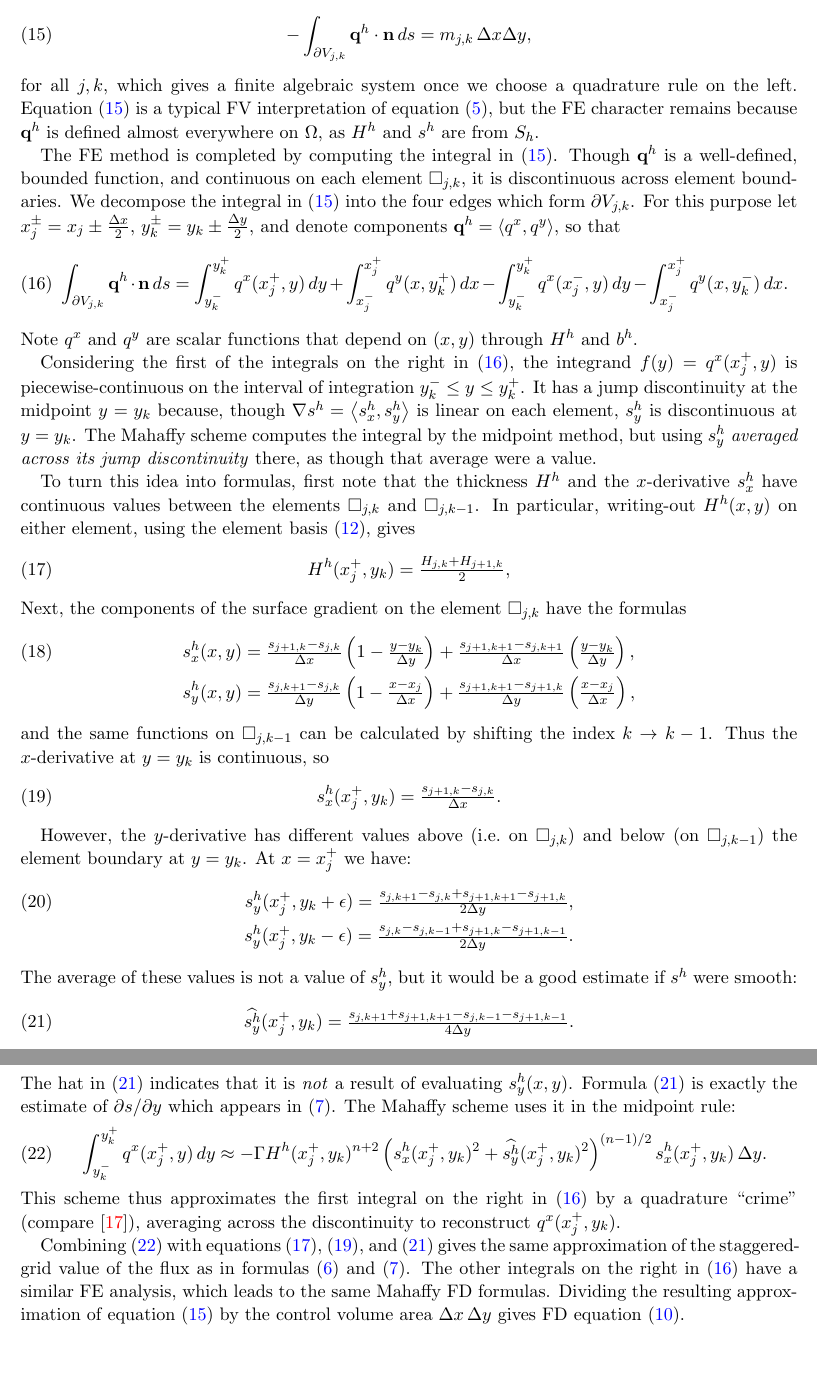
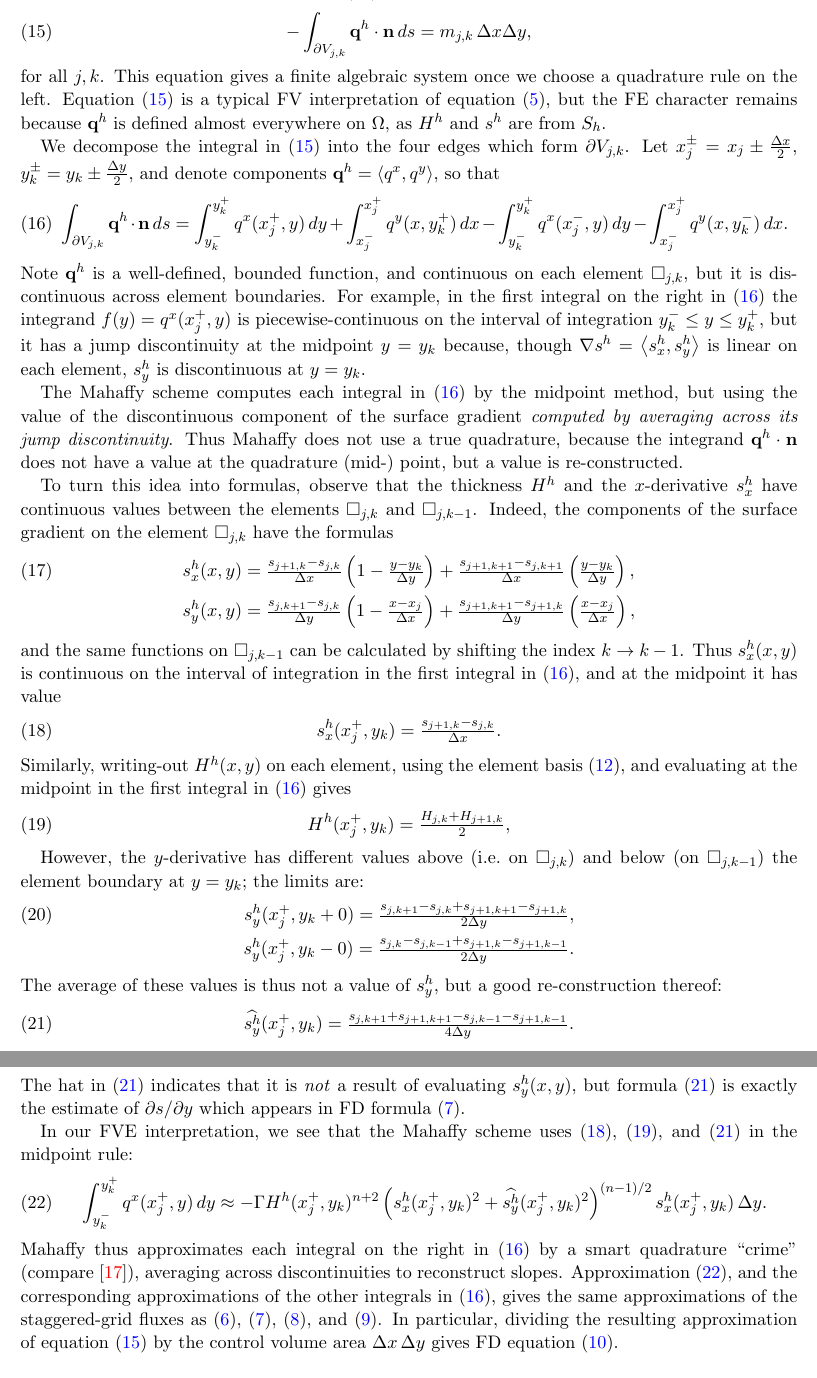
Before and after one commit to bueler/sia-fve, a LaTeX paper (mahaffy/mahaffyfem.tex): two parts of pages 5 and 6 of 7, joined at a grey line, cut so that both start at the same text, the shorter picture padded with empty space. Compiled offline with pdfLaTeX.

Commit message:
Finished a round of revisions which cleans up the Mahaffy-as-FVE interpretation.

```diff
--- a/mahaffy/mahaffyfem.tex
+++ b/mahaffy/mahaffyfem.tex
@@ -198,21 +198,17 @@ We seek an approximate solution $H^h$ from $S_h$.  Let $b^h$ be the piecewise-bi
 \begin{equation}
   - \int_{\partial V_{j,k}} \bq^h \cdot \bn\,ds = m_{j,k}\, \Delta x \Delta y, \label{eq:siafve}
 \end{equation}
-for all $j,k$, which gives a finite algebraic system once we choose a quadrature rule on the left.  Equation \eqref{eq:siafve} is a typical FV interpretation of equation \eqref{eq:siasteady}, but the FE character remains because $\bq^h$ is defined almost everywhere on $\Omega$, as $H^h$ and $s^h$ are from $S_h$.
+for all $j,k$.  This equation gives a finite algebraic system once we choose a quadrature rule on the left.  Equation \eqref{eq:siafve} is a typical FV interpretation of equation \eqref{eq:siasteady}, but the FE character remains because $\bq^h$ is defined almost everywhere on $\Omega$, as $H^h$ and $s^h$ are from $S_h$.
 
-The FE method is completed by computing the integral in \eqref{eq:siafve}.  Though $\bq^h$ is a well-defined, bounded function, and continuous on each element $\square_{j,k}$, it is discontinuous across element boundaries.  We decompose the integral in \eqref{eq:siafve} into the four edges which form $\partial V_{j,k}$.  For this purpose let $x_j^\pm = x_j \pm \dxtwo$, $y_k^\pm = y_k \pm \dytwo$, and denote components $\bq^h = \ip{q^x}{q^y}$, so that
+We decompose the integral in \eqref{eq:siafve} into the four edges which form $\partial V_{j,k}$.  Let $x_j^\pm = x_j \pm \dxtwo$, $y_k^\pm = y_k \pm \dytwo$, and denote components $\bq^h = \ip{q^x}{q^y}$, so that
 \begin{equation}
   \int_{\partial V_{j,k}} \bq^h \cdot \bn\,ds = \int_{y_k^-}^{y_k^+} q^x(x_j^+,y)\,dy + \int_{x_j^-}^{x_j^+} q^y(x,y_k^+)\,dx - \int_{y_k^-}^{y_k^+} q^x(x_j^-,y)\,dy - \int_{x_j^-}^{x_j^+} q^y(x,y_k^-)\,dx. \label{eq:fluxintdecomp}
 \end{equation}
-Note $q^x$ and $q^y$ are scalar functions that depend on $(x,y)$ through $H^h$ and $b^h$.
+Note $\bq^h$ is a well-defined, bounded function, and continuous on each element $\square_{j,k}$, but it is discontinuous across element boundaries.  For example, in the first integral on the right in \eqref{eq:fluxintdecomp} the integrand $f(y) = q^x(x_j^+,y)$ is piecewise-continuous on the interval of integration $y_k^- \le y \le y_k^+$, but it has a jump discontinuity at the midpoint $y=y_k$ because, though $\grad s^h = \ip{s^h_x}{s^h_y}$ is linear on each element, $s^h_y$ is discontinuous at $y=y_k$.
 
-Considering the first of the integrals on the right in \eqref{eq:fluxintdecomp}, the integrand $f(y) = q^x(x_j^+,y)$ is piecewise-continuous on the interval of integration $y_k^- \le y \le y_k^+$.  It has a jump discontinuity at the midpoint $y=y_k$ because, though $\grad s^h = \ip{s^h_x}{s^h_y}$ is linear on each element, $s^h_y$ is discontinuous at $y=y_k$.  The Mahaffy scheme computes the integral by the midpoint method, but using $s^h_y$ \emph{averaged across its jump discontinuity} there, as though that average were a value.
+The Mahaffy scheme computes each integral in \eqref{eq:fluxintdecomp} by the midpoint method, but using the value of the discontinuous component of the surface gradient \emph{computed by averaging across its jump discontinuity}.  Thus Mahaffy does not use a true quadrature, because the integrand $\bq^h\cdot \bn$ does not have a value at the quadrature (mid-) point, but a value is re-constructed.
 
-To turn this idea into formulas, first note that the thickness $H^h$ and the $x$-derivative $s^h_x$ have continuous values between the elements $\square_{j,k}$ and $\square_{j,k-1}$.  In particular, writing-out $H^h(x,y)$ on either element, using the element basis \eqref{eq:elementbasis}, gives
-\begin{equation}
-H^h(x_j^+,y_k) = \tfrac{H_{j,k}+H_{j+1,k}}{2}, \label{eq:femHstag}
-\end{equation}
-Next, the components of the surface gradient on the element $\square_{j,k}$ have the formulas
+To turn this idea into formulas, observe that the thickness $H^h$ and the $x$-derivative $s^h_x$ have continuous values between the elements $\square_{j,k}$ and $\square_{j,k-1}$.  Indeed, the components of the surface gradient on the element $\square_{j,k}$ have the formulas
 	\begin{comment}
 	COMMENT OUT: here is the surface elevation on $\square_{j,k}$
 	\begin{align*}
@@ -226,27 +222,31 @@ Next, the components of the surface gradient on the element $\square_{j,k}$ have
 s^h_x(x,y) &= \tfrac{s_{j+1,k}-s_{j,k}}{\Delta x} \left(1-\tfrac{y-y_k}{\Delta y}\right) + \tfrac{s_{j+1,k+1}-s_{j,k+1}}{\Delta x} \left(\tfrac{y-y_k}{\Delta y}\right), \label{eq:grads} \\
 s^h_y(x,y) &= \tfrac{s_{j,k+1}-s_{j,k}}{\Delta y} \left(1-\tfrac{x-x_j}{\Delta x}\right) + \tfrac{s_{j+1,k+1}-s_{j+1,k}}{\Delta y} \left(\tfrac{x-x_j}{\Delta x}\right), \notag
 \end{align}
-and the same functions on $\square_{j,k-1}$ can be calculated by shifting the index $k\to k-1$.  Thus the $x$-derivative at $y=y_k$ is continuous, so
+and the same functions on $\square_{j,k-1}$ can be calculated by shifting the index $k\to k-1$.  Thus $s^h_x(x,y)$ is continuous on the interval of integration in the first integral in \eqref{eq:fluxintdecomp}, and at the midpoint it has value
 \begin{equation}
 s^h_x(x_j^+,y_k) = \tfrac{s_{j+1,k}-s_{j,k}}{\Delta x}. \label{eq:femsxstag}
 \end{equation}
+Similarly, writing-out $H^h(x,y)$ on each element, using the element basis \eqref{eq:elementbasis}, and evaluating at the midpoint in the first integral in \eqref{eq:fluxintdecomp} gives
+\begin{equation}
+H^h(x_j^+,y_k) = \tfrac{H_{j,k}+H_{j+1,k}}{2}, \label{eq:femHstag}
+\end{equation}
 
-However, the $y$-derivative has different values above (i.e.~on $\square_{j,k}$) and below (on $\square_{j,k-1}$) the element boundary at $y = y_k$.  At $x=x_j^+$ we have:
+However, the $y$-derivative has different values above (i.e.~on $\square_{j,k}$) and below (on $\square_{j,k-1}$) the element boundary at $y = y_k$; the limits are:
 \begin{align}
-s^h_y(x_j^+,y_k+\eps) = \tfrac{s_{j,k+1}-s_{j,k} + s_{j+1,k+1}-s_{j+1,k}}{2\Delta y}, \\
-s^h_y(x_j^+,y_k-\eps) = \tfrac{s_{j,k}-s_{j,k-1} + s_{j+1,k}-s_{j+1,k-1}}{2\Delta y}. \notag
+s^h_y(x_j^+,y_k+0) = \tfrac{s_{j,k+1}-s_{j,k} + s_{j+1,k+1}-s_{j+1,k}}{2\Delta y}, \\
+s^h_y(x_j^+,y_k-0) = \tfrac{s_{j,k}-s_{j,k-1} + s_{j+1,k}-s_{j+1,k-1}}{2\Delta y}. \notag
 \end{align}
-The average of these values is not a value of $s_y^h$, but it would be a good estimate if $s^h$ were smooth:
+The average of these values is thus not a value of $s_y^h$, but a good re-construction thereof:
 \begin{equation}
 \widehat{s^h_y}(x_j^+,y_k) = \tfrac{s_{j,k+1} + s_{j+1,k+1} - s_{j,k-1} - s_{j+1,k-1}}{4\Delta y}. \label{eq:femsystagcrime}
 \end{equation}
-The hat in \eqref{eq:femsystagcrime} indicates that it is \emph{not} a result of evaluating $s^h_y(x,y)$.  Formula \eqref{eq:femsystagcrime} is exactly the estimate of $\partial s/\partial y$ which appears in \eqref{eq:mahaffyWalphax}.  The Mahaffy scheme uses it in the midpoint rule:
+The hat in \eqref{eq:femsystagcrime} indicates that it is \emph{not} a result of evaluating $s^h_y(x,y)$, but formula \eqref{eq:femsystagcrime} is exactly the estimate of $\partial s/\partial y$ which appears in FD formula \eqref{eq:mahaffyWalphax}.
+
+In our FVE interpretation, we see that the Mahaffy scheme uses \eqref{eq:femsxstag}, \eqref{eq:femHstag}, and \eqref{eq:femsystagcrime} in the midpoint rule:
 \begin{equation}
 \int_{y_k^-}^{y_k^+} q^x(x_j^+,y)\,dy \approx - \Gamma H^h(x_j^+,y_k)^{n+2} \left(s^h_x(x_j^+,y_k)^2 + \widehat{s^h_y}(x_j^+,y_k)^2\right)^{(n-1)/2} s^h_x(x_j^+,y_k)\,\Delta y. \label{eq:femmahaffyfirstint}
 \end{equation}
-This scheme thus approximates the first integral on the right in \eqref{eq:fluxintdecomp} by a quadrature ``crime'' (compare \cite{Strang1972}), averaging across the discontinuity to reconstruct $q^x(x_j^+,y_k)$.
-
-Combining \eqref{eq:femmahaffyfirstint} with equations \eqref{eq:femHstag}, \eqref{eq:femsxstag}, and \eqref{eq:femsystagcrime} gives the same approximation of the staggered-grid value of the flux as in formulas \eqref{eq:mahaffyWqx} and \eqref{eq:mahaffyWalphax}.  The other integrals on the right in \eqref{eq:fluxintdecomp} have a similar FE analysis, which leads to the same Mahaffy FD formulas.  Dividing the resulting approximation of equation \eqref{eq:siafve} by the control volume area $\Delta x\,\Delta y$ gives FD equation \eqref{eq:siasteadyfd}.
+Mahaffy thus approximates each integral on the right in \eqref{eq:fluxintdecomp} by a smart quadrature ``crime'' (compare \cite{Strang1972}), averaging across discontinuities to reconstruct slopes.  Approximation \eqref{eq:femmahaffyfirstint}, and the corresponding approximations of the other integrals in \eqref{eq:fluxintdecomp}, gives the same approximations of the staggered-grid fluxes as \eqref{eq:mahaffyWqx}, \eqref{eq:mahaffyWalphax}, \eqref{eq:mahaffyWqy}, and \eqref{eq:mahaffyWalphay}.  In particular, dividing the resulting approximation of equation \eqref{eq:siafve} by the control volume area $\Delta x\,\Delta y$ gives FD equation \eqref{eq:siasteadyfd}.
 
 \section{An improved scheme on structured and unstructured grids}
 
```
